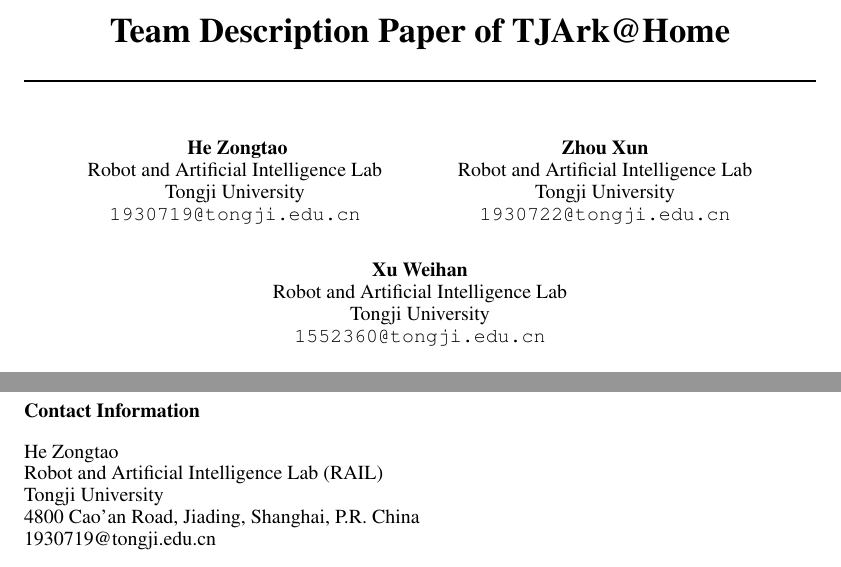
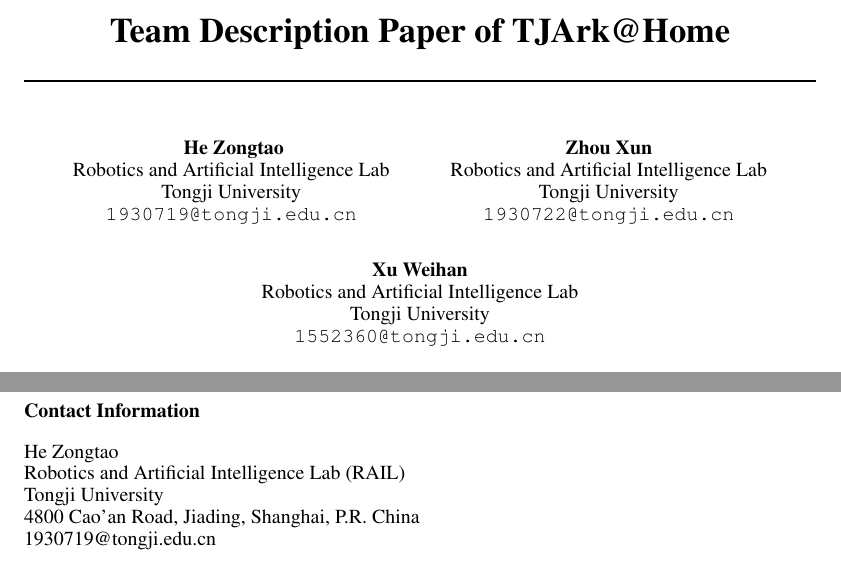
Before and after one commit to tjarkpepper/TDP, a LaTeX paper (TJArk_TDP.tex, which reads team.tex): two parts of pages 1 and 9 of 9, joined at a grey line, cut so that both start at the same text. Compiled offline with pdfLaTeX.

Commit message:
Final version 1

```diff
--- a/TJArk_TDP.tex
+++ b/TJArk_TDP.tex
@@ -18,17 +18,17 @@
 
 \author{
 He Zongtao \\
-Robot and Artificial Intelligence Lab\\
+Robotics and Artificial Intelligence Lab\\
 Tongji University \\
 \texttt{1930719@tongji.edu.cn} \\
 \And
 Zhou Xun \\
-Robot and Artificial Intelligence Lab\\
+Robotics and Artificial Intelligence Lab\\
 Tongji University \\
 \texttt{1930722@tongji.edu.cn} \\
 \And
 Xu Weihan \\
-Robot and Artificial Intelligence Lab\\
+Robotics and Artificial Intelligence Lab\\
 Tongji University \\
 \texttt{1552360@tongji.edu.cn} \\
 }
--- a/team.tex
+++ b/team.tex
@@ -6,7 +6,7 @@
 
 \subsection*{Contact Information}
 He Zongtao \\
-Robot and Artificial Intelligence Lab (RAIL) \\
+Robotics and Artificial Intelligence Lab (RAIL) \\
 Tongji University \\
 4800 Cao'an Road, Jiading, Shanghai, P.R. China \\
 1930719@tongji.edu.cn
```
